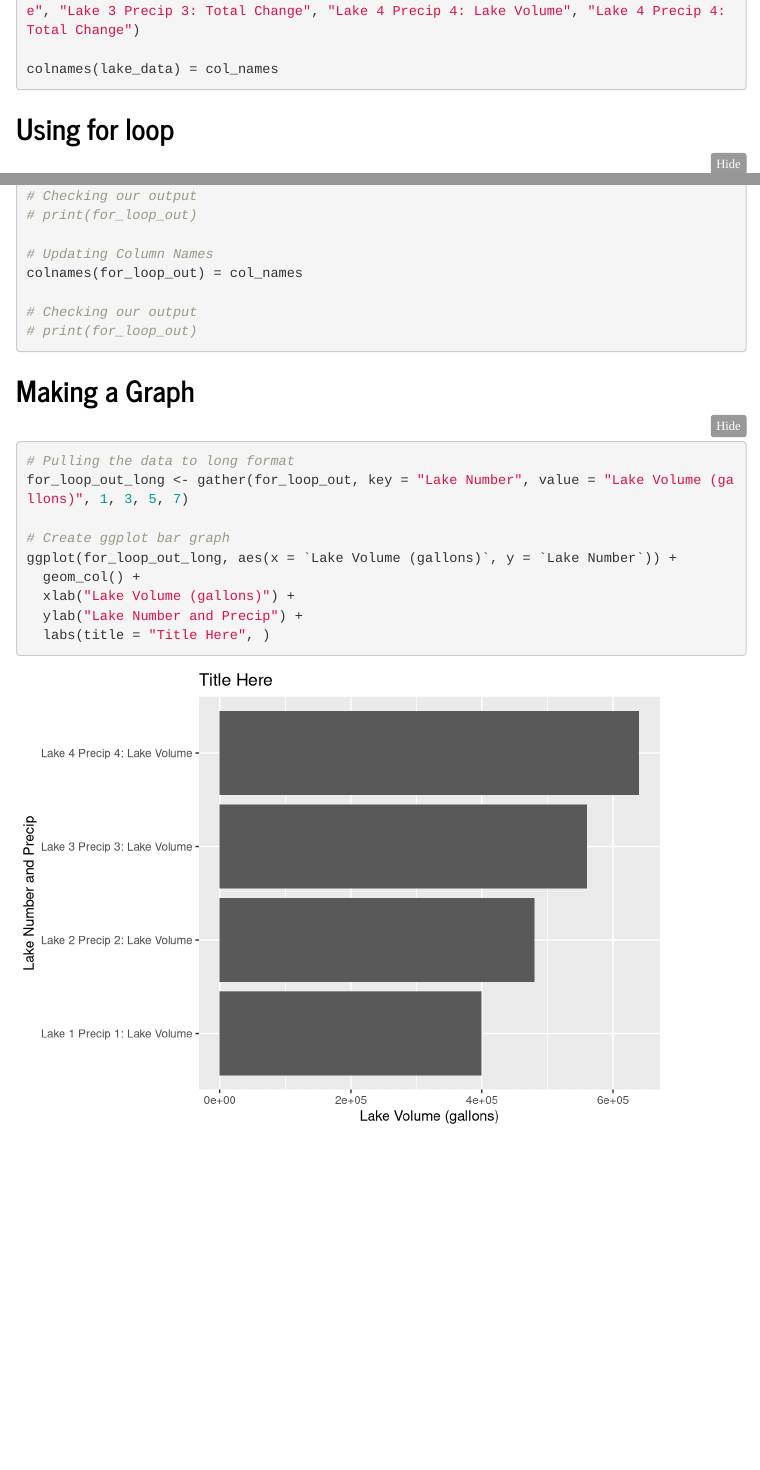
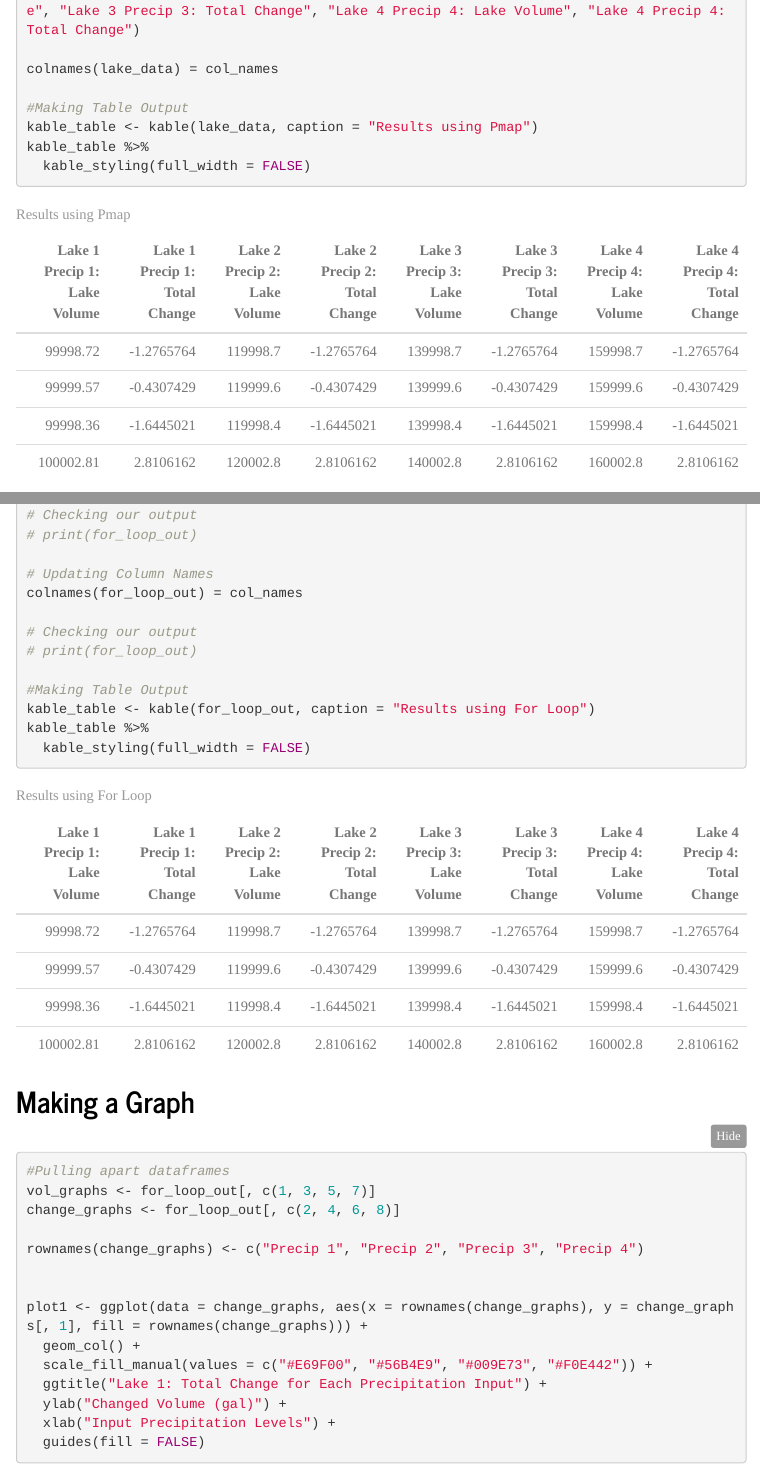
Before and after one commit to aliaajina/assignment_5_ajina_leiker, an R Markdown document (Assignment/assignment_5_leiker_ajina.Rmd): the page in a window 1100 px wide, from 1440 px down, and a second part further down, joined at a grey line. Rendered offline with R 4.5, knitr and Pandoc, with nearby package versions; code that draws random numbers runs with fixed seeds of ours; menus at the side of the page are left out.

Commit message:
Added tables for output

````diff
--- a/Assignment/assignment_5_leiker_ajina.Rmd
+++ b/Assignment/assignment_5_leiker_ajina.Rmd
@@ -81,6 +83,11 @@ col_names = c("Lake 1 Precip 1: Lake Volume", "Lake 1 Precip 1: Total Change", "
 
 colnames(lake_data) = col_names
 
+#Making Table Output
+kable_table <- kable(lake_data, caption = "Results using Pmap")
+kable_table %>%
+  kable_styling(full_width = FALSE)
+
 ```
 
 ## Using for loop
@@ -103,16 +110,26 @@ colnames(for_loop_out) = col_names
 
 # Checking our output
 # print(for_loop_out)
+
+#Making Table Output
+kable_table <- kable(for_loop_out, caption = "Results using For Loop")
+kable_table %>%
+  kable_styling(full_width = FALSE)
 ```
 
 ## Making a Graph
 ```{r}
-# Pulling the data to long format
-for_loop_out_long <- gather(for_loop_out, key = "Lake Number", value = "Lake Volume (gallons)", 1, 3, 5, 7)
+#Pulling apart dataframes
+vol_graphs <- for_loop_out[, c(1, 3, 5, 7)]
+change_graphs <- for_loop_out[, c(2, 4, 6, 8)]
 
-# Create ggplot bar graph
-ggplot(for_loop_out_long, aes(x = `Lake Volume (gallons)`, y = `Lake Number`)) +
+rownames(change_graphs) <- c("Precip 1", "Precip 2", "Precip 3", "Precip 4")
+
+
+plot1 <- ggplot(data = change_graphs, aes(x = rownames(change_graphs), y = change_graphs[, 1], fill = rownames(change_graphs))) +
   geom_col() +
-  xlab("Lake Volume (gallons)") +
-  ylab("Lake Number and Precip") +
-  labs(title = "Title Here", )
+  scale_fill_manual(values = c("#E69F00", "#56B4E9", "#009E73", "#F0E442")) +
+  ggtitle("Lake 1: Total Change for Each Precipitation Input") +
+  ylab("Changed Volume (gal)") +
+  xlab("Input Precipitation Levels") +
+  guides(fill = FALSE)
````
Also changed, not shown: Assignment/assignment_5_leiker_ajina.html, Assignment/assignment_5_leiker_ajina.Rmd (30 more changed lines).
